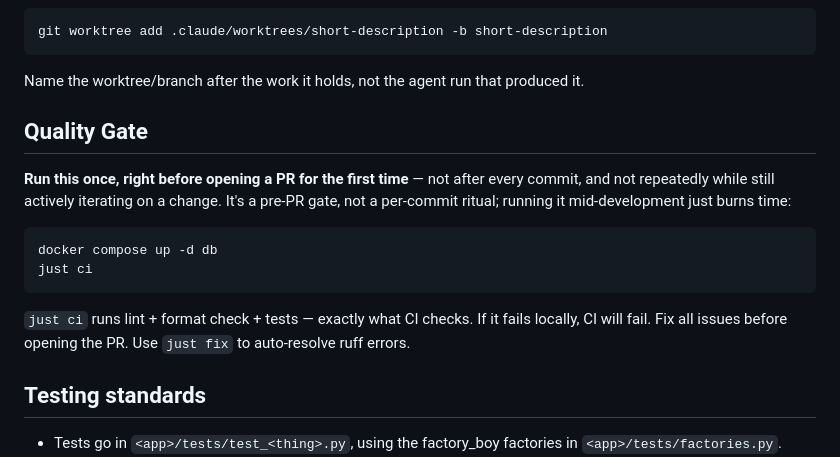
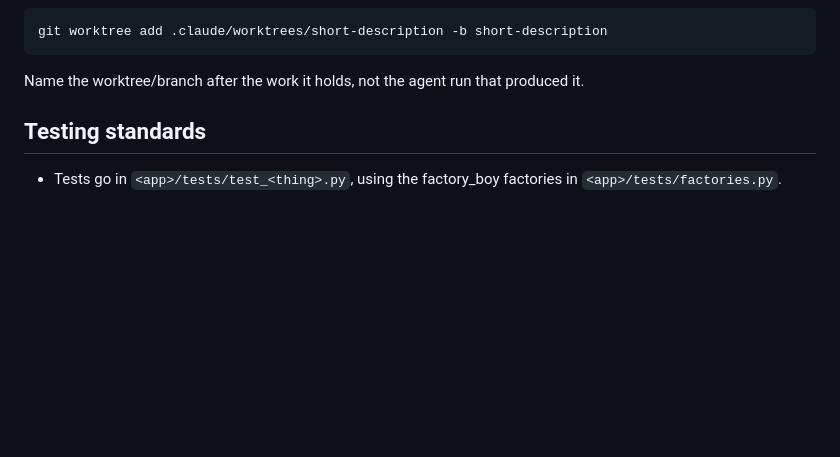
Before and after one commit to verylift/verylift, a Markdown page: AGENTS.md, the part around the change. Drawn GitHub-style; blank space fills up the shorter version.

Commit message:
Remove the Quality Gate section from AGENTS.md (#91)
Local just ci runs are too slow to be worth gating on, even once before
a PR -- rely on GitHub Actions instead. The just ci recipe itself is
unchanged; this only removes the instruction telling agents to run it.

````diff
--- a/AGENTS.md
+++ b/AGENTS.md
@@ -18,16 +18,6 @@ Prefer git worktrees for agent work so the main checkout stays clean:
 git worktree add .claude/worktrees/short-description -b short-description
 ```
 Name the worktree/branch after the work it holds, not the agent run that produced it.
-
-## Quality Gate
-
-**Run this once, right before opening a PR for the first time** — not after every commit, and not repeatedly while still actively iterating on a change. It's a pre-PR gate, not a per-commit ritual; running it mid-development just burns time:
-```
-docker compose up -d db
-just ci
-```
-
-`just ci` runs lint + format check + tests — exactly what CI checks. If it fails locally, CI will fail. Fix all issues before opening the PR. Use `just fix` to auto-resolve ruff errors.
 
 ## Testing standards
 
````
